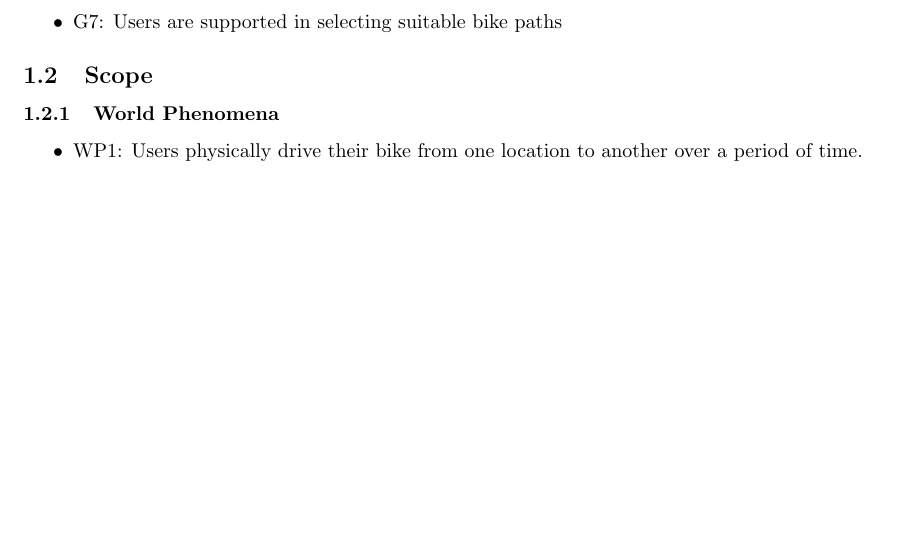
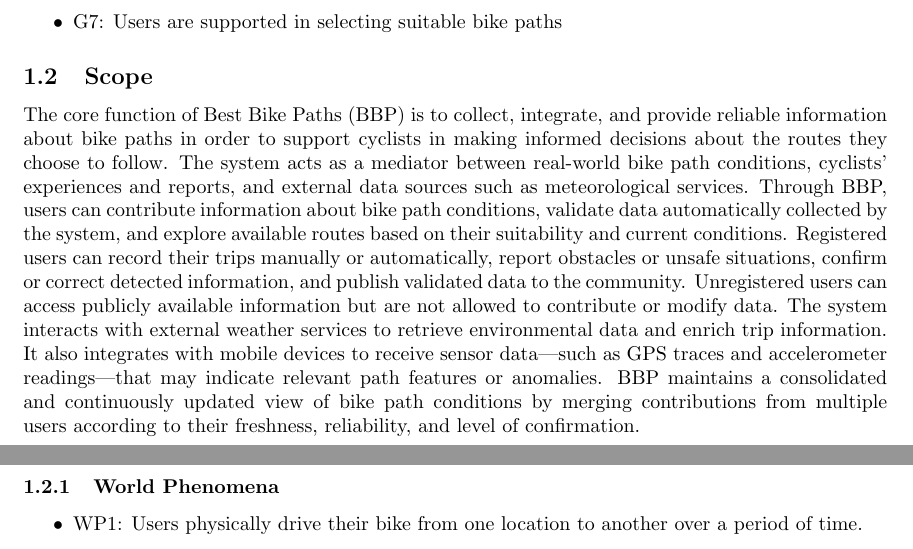
Before and after one commit to SufienSadgal/SadgalVokrri, a LaTeX document (RASD/main.tex, which reads RASD/source/sections/1_introduction.tex): part of page 3 of 5 before the commit and two parts of pages 3 and 4 of 5 after it, the two joined at a grey line, cut so that both start at the same text, the shorter picture padded with empty space. Compiled offline with pdfLaTeX.

Commit message:
Update the Scope (Section 1.2)

```diff
--- a/RASD/source/sections/1_introduction.tex
+++ b/RASD/source/sections/1_introduction.tex
@@ -14,6 +14,9 @@ The \textit{Best Bike Paths} (\textit{BBP}) system has one objective in mind: su
 \end{itemize}
 
 \subsection{Scope} % ------------------------------------------------------------------
+The core function of Best Bike Paths (BBP) is to collect, integrate, and provide reliable information about bike paths in order to support cyclists in making informed decisions about the routes they choose to follow. The system acts as a mediator between real-world bike path conditions, cyclists’ experiences and reports, and external data sources such as meteorological services.
+Through BBP, users can contribute information about bike path conditions, validate data automatically collected by the system, and explore available routes based on their suitability and current conditions. Registered users can record their trips manually or automatically, report obstacles or unsafe situations, confirm or correct detected information, and publish validated data to the community. Unregistered users can access publicly available information but are not allowed to contribute or modify data.
+The system interacts with external weather services to retrieve environmental data and enrich trip information. It also integrates with mobile devices to receive sensor data—such as GPS traces and accelerometer readings—that may indicate relevant path features or anomalies. BBP maintains a consolidated and continuously updated view of bike path conditions by merging contributions from multiple users according to their freshness, reliability, and level of confirmation.
 
 \subsubsection{World Phenomena}
 \begin{itemize}
```
